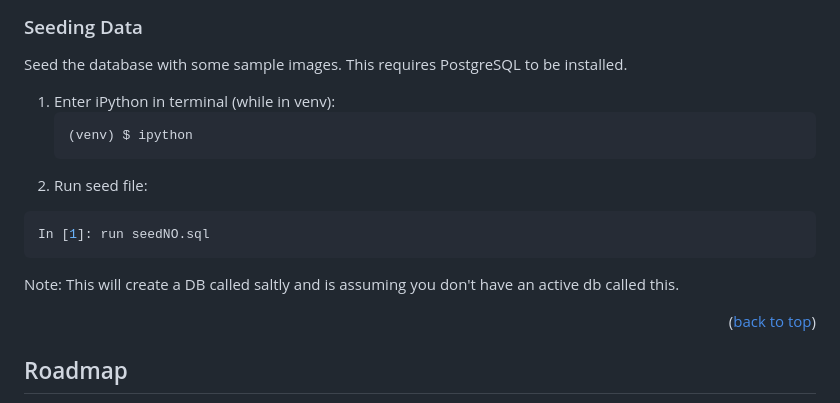
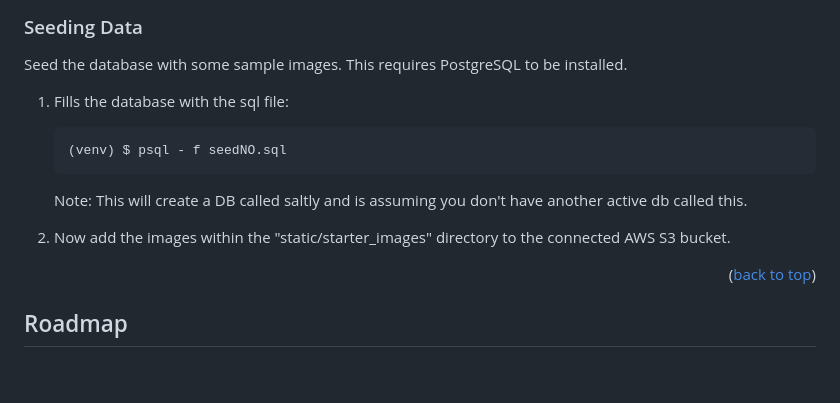
Before and after one commit to nickorsi/satly, a Markdown page: README.md, the part around the change printed below. GitHub-like rendering; blank space fills up the shorter version.

Commit message:
Fixed the data seed file sectino of the readme.

````diff
--- a/README.md
+++ b/README.md
@@ -167,15 +167,13 @@ To get a local copy up and running follow these simple example steps. Note that
 
 Seed the database with some sample images. This requires PostgreSQL to be installed.
 
-1. Enter iPython in terminal (while in venv):
+1. Fills the database with the sql file:
    ```sh
-   (venv) $ ipython
+   (venv) $ psql - f seedNO.sql
    ```
-2. Run seed file:
-  ```python
-  In [1]: run seedNO.sql
-  ```
-Note: This will create a DB called saltly and is assuming you don't have an active db called this.
+   Note: This will create a DB called saltly and is assuming you don't have another active db called this.
+
+2. Now add the images within the "static/starter_images" directory to the connected AWS S3 bucket.
 
 <p align="right">(<a href="#readme-top">back to top</a>)</p>
 
````
Also changed, not shown: other parts of README.md (+1 -1 lines).
